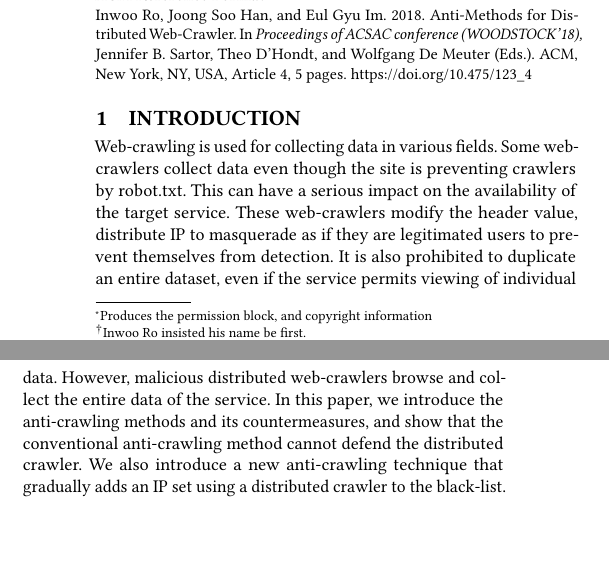
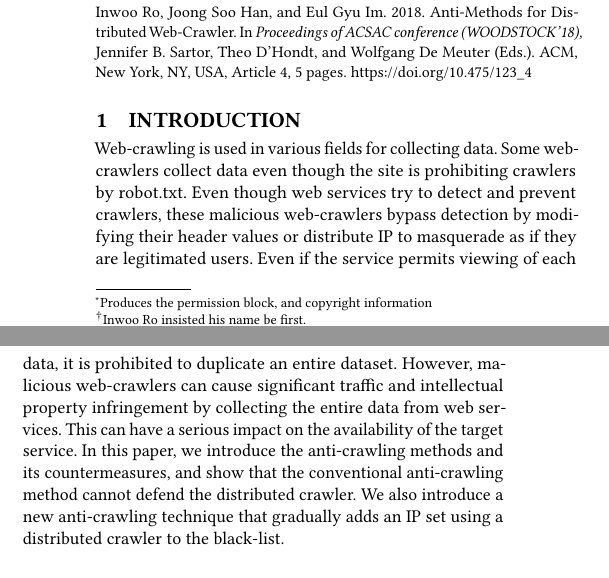
Before and after one commit to diemori/anti-crawler, a LaTeX paper (10_Writing/anti-web-crawler.tex): two parts of the columns of page 1 of 5, joined at a grey line, cut so that both start at the same text, the shorter picture padded with empty space. Compiled offline with pdfLaTeX.

Commit message:
modified introduction

```diff
--- a/10_Writing/anti-web-crawler.tex
+++ b/10_Writing/anti-web-crawler.tex
@@ -100,8 +100,8 @@ In this paper, we propose a countermeasure against distributed crawlers. We firs
 % Introduction
 %
 \section{Introduction}
-Web-crawling is used for collecting data in various fields. Some web-crawlers collect data even though the site is preventing crawlers by robot.txt. This can have a serious impact on the availability of the target service. These web-crawlers modify the header value, distribute IP to masquerade as if they are legitimated users to prevent themselves from detection.
-It is also prohibited to duplicate an entire dataset, even if the service permits viewing of individual data. However, malicious distributed web-crawlers browse and collect the entire data of the service.
+Web-crawling is used in various fields for collecting data. Some web-crawlers collect data even though the site is prohibiting crawlers by robot.txt. Even though web services try to detect and prevent crawlers, these malicious web-crawlers bypass detection by modifying their header values or distribute IP to masquerade as if they are legitimated users.
+Even if the service permits viewing of each data, it is prohibited to duplicate an entire dataset. However, malicious web-crawlers can cause significant traffic and intellectual property infringement by collecting the entire data from web services. This can have a serious impact on the availability of the target service.
 In this paper, we introduce the anti-crawling methods and its countermeasures, and show that the conventional anti-crawling method cannot defend the distributed crawler. We also introduce a new anti-crawling technique that gradually adds an IP set using a distributed crawler to the black-list.
 
 %
```
Also changed, not shown: 10_Writing/anti-web-crawler.pdf.
